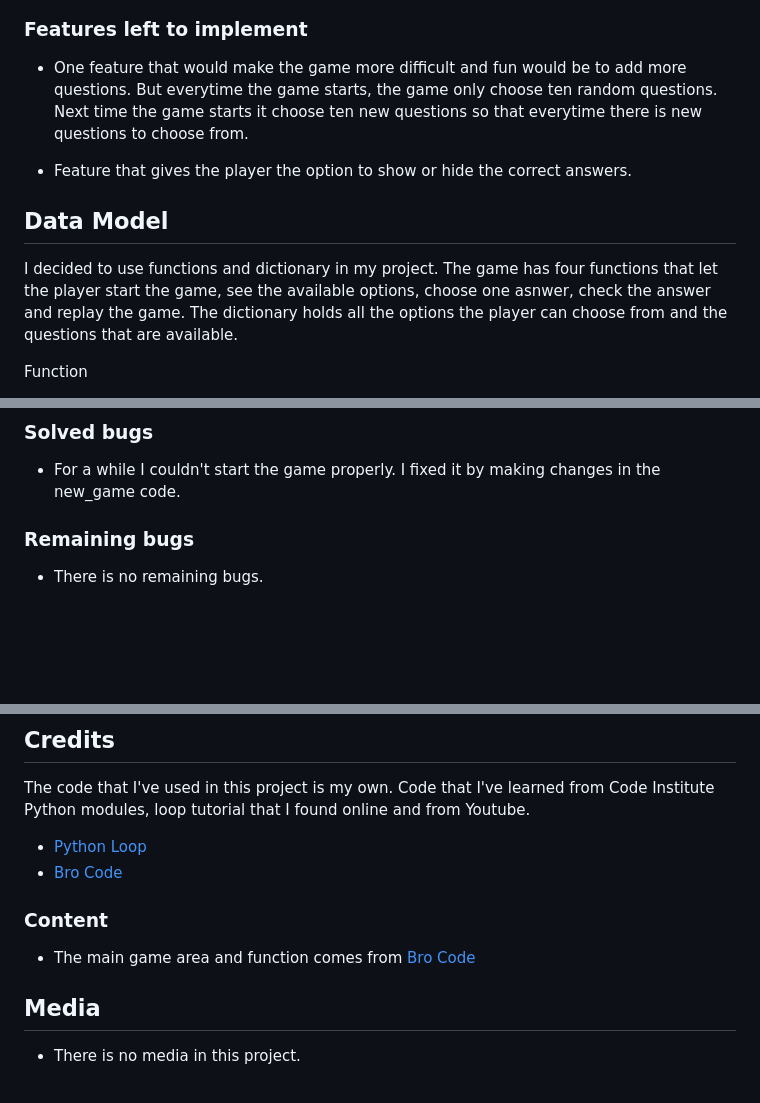
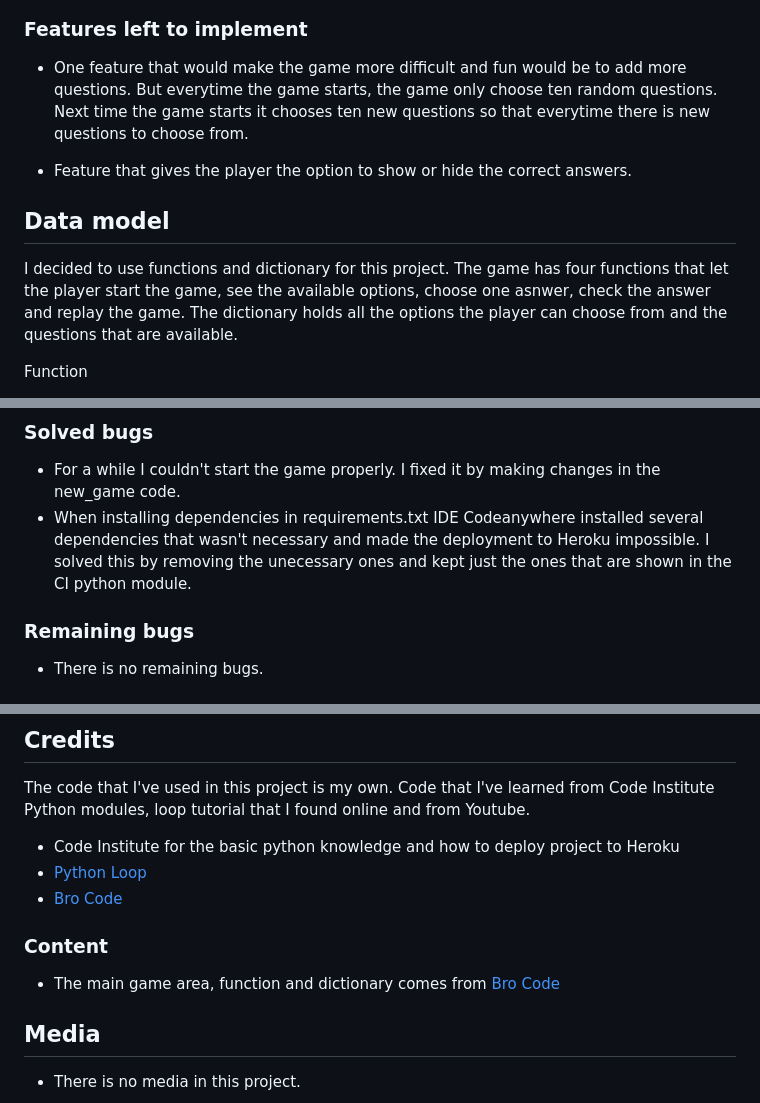
Before and after one commit to rebazp/P3Quizgame, a Markdown page: README.md, 3 parts joined by grey strips. Rendered like a GitHub page; blank space fills up the shorter version.

Commit message:
fixed typos in readme and added more credits

```diff
--- a/README.md
+++ b/README.md
@@ -32,13 +32,13 @@ This is where the correct answer and player guesses are displayed. The score is
 
 ### Features left to implement
 
-- One feature that would make the game more difficult and fun would be to add more questions. But everytime the game starts, the game only choose ten random questions. Next time the game starts it choose ten new questions so that everytime there is new questions to choose from.
+- One feature that would make the game more difficult and fun would be to add more questions. But everytime the game starts, the game only choose ten random questions. Next time the game starts it chooses ten new questions so that everytime there is new questions to choose from.
 
 - Feature that gives the player the option to show or hide the correct answers.
 
-## Data Model
+## Data model
 
-I decided to use functions and dictionary in my project. The game has four functions that let the player start the game, see the available options, choose one asnwer, check the answer and replay the game. The dictionary holds all the options the player can choose from and the questions that are available.
+I decided to use functions and dictionary for this project. The game has four functions that let the player start the game, see the available options, choose one asnwer, check the answer and replay the game. The dictionary holds all the options the player can choose from and the questions that are available.
 
 Function
 - New game
@@ -63,6 +63,7 @@ I have manually tested this project by doing:
 ### Solved bugs
 
 - For a while I couldn't start the game properly. I fixed it by making changes in the new_game code.
+- When installing dependencies in requirements.txt IDE Codeanywhere installed several dependencies that wasn't necessary and made the deployment to Heroku impossible. I solved this by removing the unecessary ones and kept just the ones that are shown in the CI python module.
 
 ### Remaining bugs
 
@@ -87,12 +88,13 @@ This project was deployed using the Code Institute mock terminal for Heroku.
 
 The code that I've used in this project is my own. Code that I've learned from Code Institute Python modules, loop tutorial that I found online and from Youtube.
 
+- Code Institute for the basic python knowledge and how to deploy project to Heroku
 - [Python Loop](https://www.freecodecamp.org/news/python-while-loop-tutorial/)
 - [Bro Code](https://www.youtube.com/watch?v=yriw5Zh406s&t=199s&ab_channel=BroCode)
 
 ### Content
 
-- The main game area and function comes from [Bro Code](https://www.youtube.com/watch?v=yriw5Zh406s&t=199s&ab_channel=BroCode)
+- The main game area, function and dictionary comes from [Bro Code](https://www.youtube.com/watch?v=yriw5Zh406s&t=199s&ab_channel=BroCode)
 
 ## Media
 
```
Also changed, not shown: other parts of README.md (+1 -1 lines).
